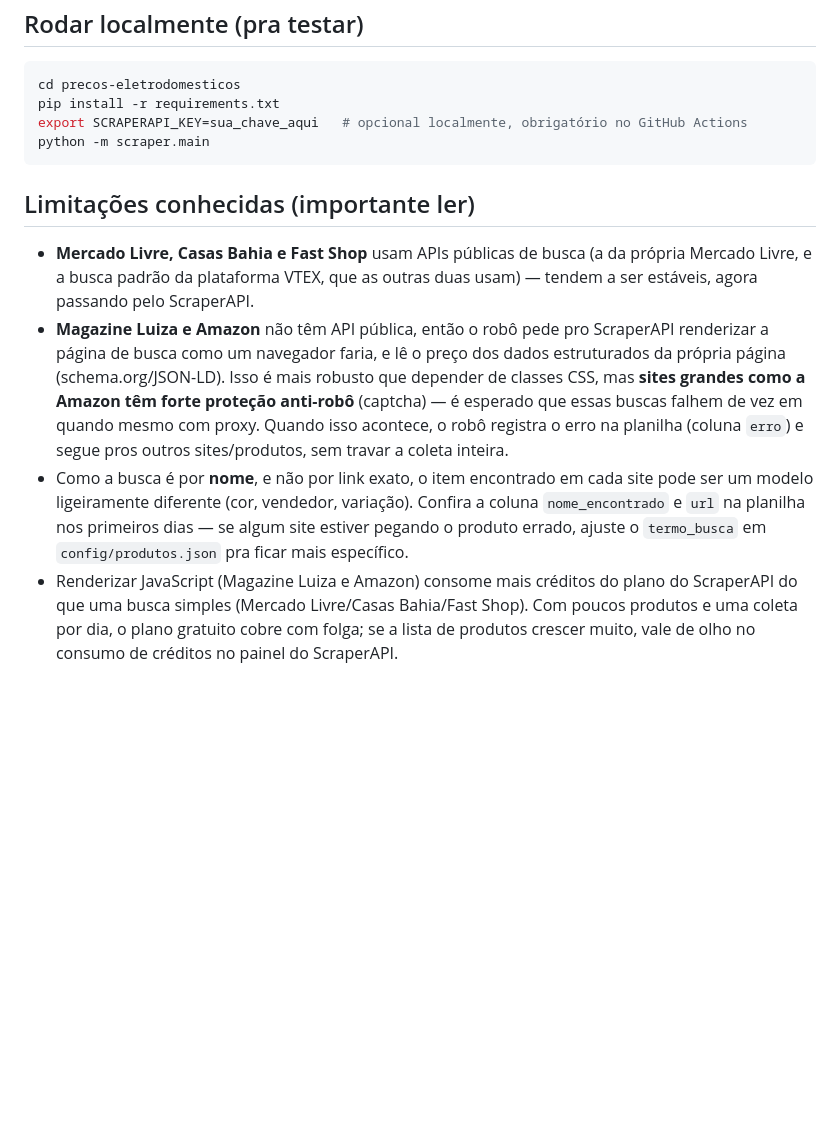
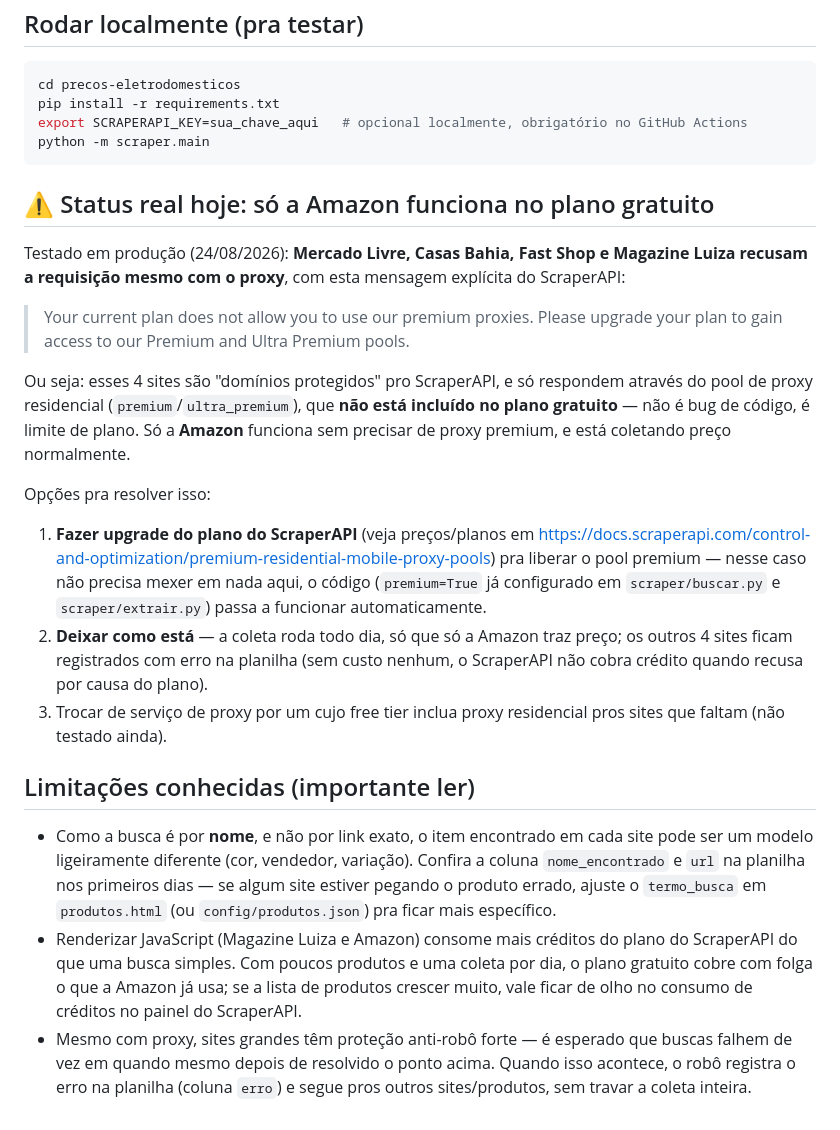
Before and after one commit to Richardpessuti/Simplifica-projetos, a Markdown page: precos-eletrodomesticos/README.md, the part around the change. Rendered like a GitHub page; blank space fills up the shorter version.

Commit message:
Documenta limitação real do plano gratuito do ScraperAPI

````diff
--- a/precos-eletrodomesticos/README.md
+++ b/precos-eletrodomesticos/README.md
@@ -70,26 +70,48 @@ export SCRAPERAPI_KEY=sua_chave_aqui   # opcional localmente, obrigatório no Gi
 python -m scraper.main
 ```
 
+## ⚠️ Status real hoje: só a Amazon funciona no plano gratuito
+
+Testado em produção (24/08/2026): **Mercado Livre, Casas Bahia, Fast Shop e
+Magazine Luiza recusam a requisição mesmo com o proxy**, com esta mensagem
+explícita do ScraperAPI:
+
+> Your current plan does not allow you to use our premium proxies. Please
+> upgrade your plan to gain access to our Premium and Ultra Premium pools.
+
+Ou seja: esses 4 sites são "domínios protegidos" pro ScraperAPI, e só
+respondem através do pool de proxy residencial (`premium`/`ultra_premium`),
+que **não está incluído no plano gratuito** — não é bug de código, é limite
+de plano. Só a **Amazon** funciona sem precisar de proxy premium, e está
+coletando preço normalmente.
+
+Opções pra resolver isso:
+1. **Fazer upgrade do plano do ScraperAPI** (veja preços/planos em
+   https://docs.scraperapi.com/control-and-optimization/premium-residential-mobile-proxy-pools)
+   pra liberar o pool premium — nesse caso não precisa mexer em nada aqui, o
+   código (`premium=True` já configurado em `scraper/buscar.py` e
+   `scraper/extrair.py`) passa a funcionar automaticamente.
+2. **Deixar como está** — a coleta roda todo dia, só que só a Amazon traz
+   preço; os outros 4 sites ficam registrados com erro na planilha (sem
+   custo nenhum, o ScraperAPI não cobra crédito quando recusa por causa do
+   plano).
+3. Trocar de serviço de proxy por um cujo free tier inclua proxy residencial
+   pros sites que faltam (não testado ainda).
+
 ## Limitações conhecidas (importante ler)
 
-- **Mercado Livre, Casas Bahia e Fast Shop** usam APIs públicas de busca
-  (a da própria Mercado Livre, e a busca padrão da plataforma VTEX, que as
-  outras duas usam) — tendem a ser estáveis, agora passando pelo ScraperAPI.
-- **Magazine Luiza e Amazon** não têm API pública, então o robô pede pro
-  ScraperAPI renderizar a página de busca como um navegador faria, e lê o
-  preço dos dados estruturados da própria página (schema.org/JSON-LD). Isso
-  é mais robusto que depender de classes CSS, mas **sites grandes como a
-  Amazon têm forte proteção anti-robô** (captcha) — é esperado que essas
-  buscas falhem de vez em quando mesmo com proxy. Quando isso acontece, o
-  robô registra o erro na planilha (coluna `erro`) e segue pros outros
-  sites/produtos, sem travar a coleta inteira.
 - Como a busca é por **nome**, e não por link exato, o item encontrado em
   cada site pode ser um modelo ligeiramente diferente (cor, vendedor,
   variação). Confira a coluna `nome_encontrado` e `url` na planilha nos
   primeiros dias — se algum site estiver pegando o produto errado, ajuste o
-  `termo_busca` em `config/produtos.json` pra ficar mais específico.
+  `termo_busca` em `produtos.html` (ou `config/produtos.json`) pra ficar mais
+  específico.
 - Renderizar JavaScript (Magazine Luiza e Amazon) consome mais créditos do
-  plano do ScraperAPI do que uma busca simples (Mercado Livre/Casas
-  Bahia/Fast Shop). Com poucos produtos e uma coleta por dia, o plano
-  gratuito cobre com folga; se a lista de produtos crescer muito, vale de
-  olho no consumo de créditos no painel do ScraperAPI.
+  plano do ScraperAPI do que uma busca simples. Com poucos produtos e uma
+  coleta por dia, o plano gratuito cobre com folga o que a Amazon já usa; se
+  a lista de produtos crescer muito, vale ficar de olho no consumo de
+  créditos no painel do ScraperAPI.
+- Mesmo com proxy, sites grandes têm proteção anti-robô forte — é esperado
+  que buscas falhem de vez em quando mesmo depois de resolvido o ponto
+  acima. Quando isso acontece, o robô registra o erro na planilha (coluna
+  `erro`) e segue pros outros sites/produtos, sem travar a coleta inteira.
````
